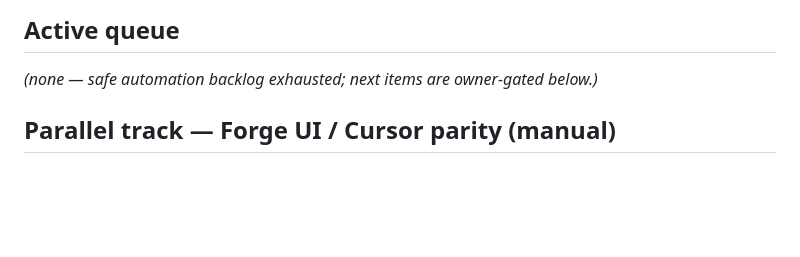
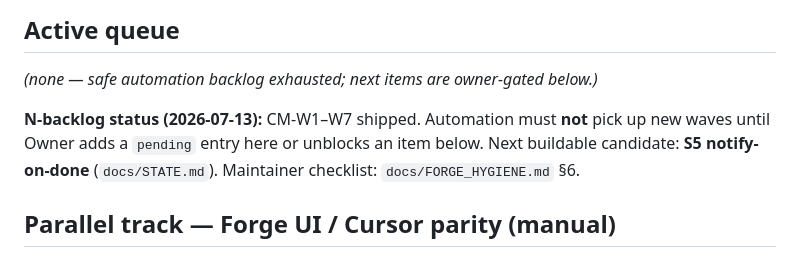
Before and after one commit to subtiliorars-sys/CodeMonkeys, a Markdown page: WAVES.md, the part around the change. Drawn GitHub-style; blank space fills up the shorter version.

```diff
--- a/WAVES.md
+++ b/WAVES.md
@@ -11,6 +11,11 @@ Read `docs/STATE.md` + `docs/IDEATION.md` before each wave. Never merge your own
 ## Active queue
 
 _(none — safe automation backlog exhausted; next items are owner-gated below.)_
+
+**N-backlog status (2026-07-13):** CM-W1–W7 shipped. Automation must **not** pick up
+new waves until Owner adds a `pending` entry here or unblocks an item below.
+Next buildable candidate: **S5 notify-on-done** (`docs/STATE.md`). Maintainer
+checklist: `docs/FORGE_HYGIENE.md` §6.
 
 ## Parallel track — Forge UI / Cursor parity (manual)
 
```
Also changed, not shown: docs/FORGE_HYGIENE.md (added, +125 -0 lines).
